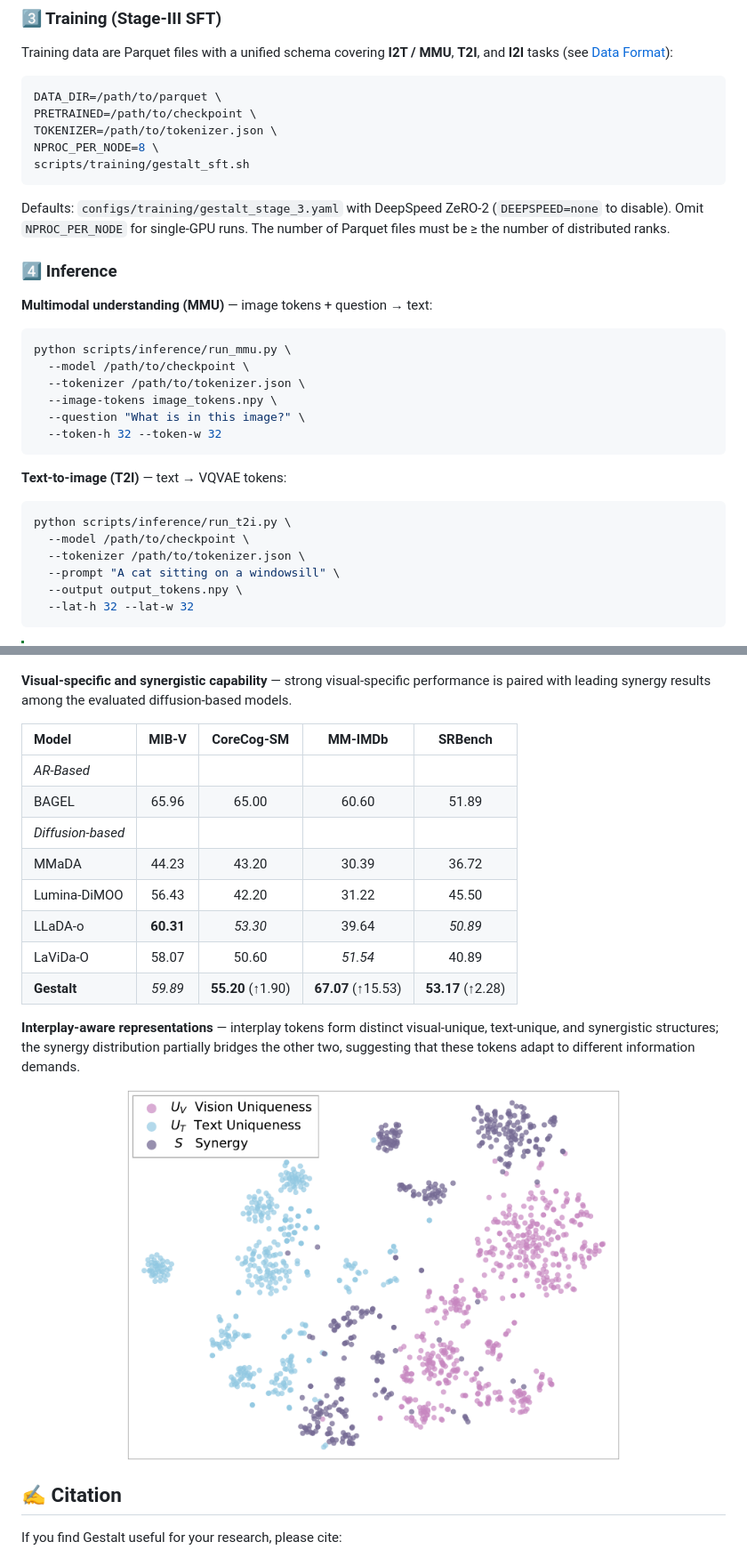
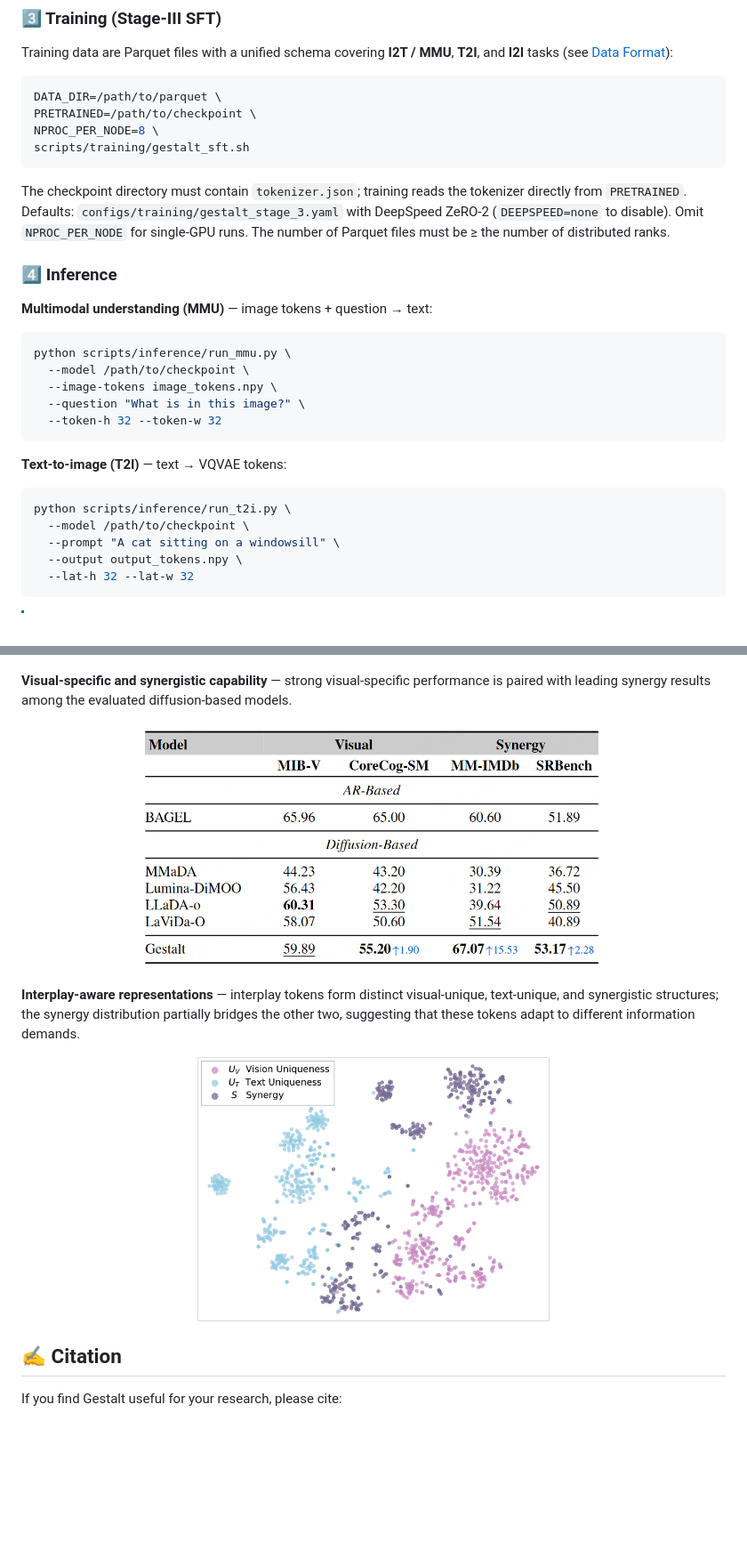
Before and after one commit to GeWu-Lab/Gestalt, a Markdown page: README.md, 2 parts joined by grey strips. Shown: that part at 89% size. GitHub-like rendering; pictures changed too: assets/synergy.png (added); blank space fills up the shorter version.

````diff
--- a/README.md
+++ b/README.md
@@ -91,12 +91,11 @@ Training data are Parquet files with a unified schema covering **I2T / MMU**, **
 ```bash
 DATA_DIR=/path/to/parquet \
 PRETRAINED=/path/to/checkpoint \
-TOKENIZER=/path/to/tokenizer.json \
 NPROC_PER_NODE=8 \
 scripts/training/gestalt_sft.sh
 ```
 
-Defaults: `configs/training/gestalt_stage_3.yaml` with DeepSpeed ZeRO-2 (`DEEPSPEED=none` to disable). Omit `NPROC_PER_NODE` for single-GPU runs. The number of Parquet files must be ≥ the number of distributed ranks.
+The checkpoint directory must contain `tokenizer.json`; training reads the tokenizer directly from `PRETRAINED`. Defaults: `configs/training/gestalt_stage_3.yaml` with DeepSpeed ZeRO-2 (`DEEPSPEED=none` to disable). Omit `NPROC_PER_NODE` for single-GPU runs. The number of Parquet files must be ≥ the number of distributed ranks.
 
 ### 4️⃣ Inference
 
@@ -105,7 +104,6 @@ Defaults: `configs/training/gestalt_stage_3.yaml` with DeepSpeed ZeRO-2 (`DEEPSP
 ```bash
 python scripts/inference/run_mmu.py \
   --model /path/to/checkpoint \
-  --tokenizer /path/to/tokenizer.json \
   --image-tokens image_tokens.npy \
   --question "What is in this image?" \
   --token-h 32 --token-w 32
@@ -116,7 +114,6 @@ python scripts/inference/run_mmu.py \
 ```bash
 python scripts/inference/run_t2i.py \
   --model /path/to/checkpoint \
-  --tokenizer /path/to/tokenizer.json \
   --prompt "A cat sitting on a windowsill" \
   --output output_tokens.npy \
   --lat-h 32 --lat-w 32
@@ -231,21 +185,14 @@ Visual and textual tokens are more interleaved in Gestalt, suggesting a more int
 
 **Visual-specific and synergistic capability** — strong visual-specific performance is paired with leading synergy results among the evaluated diffusion-based models.
 
-| Model | MIB-V | CoreCog-SM | MM-IMDb | SRBench |
-|:--|:--:|:--:|:--:|:--:|
-| *AR-Based* | | | | |
-| BAGEL | 65.96 | 65.00 | 60.60 | 51.89 |
-| *Diffusion-based* | | | | |
-| MMaDA | 44.23 | 43.20 | 30.39 | 36.72 |
-| Lumina-DiMOO | 56.43 | 42.20 | 31.22 | 45.50 |
-| LLaDA-o | **60.31** | *53.30* | 39.64 | *50.89* |
-| LaViDa-O | 58.07 | 50.60 | *51.54* | 40.89 |
-| **Gestalt** | *59.89* | **55.20** (↑1.90) | **67.07** (↑15.53) | **53.17** (↑2.28) |
+<p align="center">
+  <img src="assets/synergy.png" alt="Visual-specific and synergistic capability results" width="65%"/>
+</p>
 
 **Interplay-aware representations** — interplay tokens form distinct visual-unique, text-unique, and synergistic structures; the synergy distribution partially bridges the other two, suggesting that these tokens adapt to different information demands.
 
 <p align="center">
-  <img src="assets/interplay.png" alt="Interplay-token representations" width="70%"/>
+  <img src="assets/interplay.png" alt="Interplay-token representations" width="50%"/>
 </p>
 
 ## ✍️ Citation
````
Also changed, not shown: other parts of README.md (+13 -56 lines), docs/README_zh.md (+2 -2 lines), assets/mmu.png (added), assets/text.png (added), assets/tiifbench.png (added), assets/unigenbench.png (added), 10 other files.
